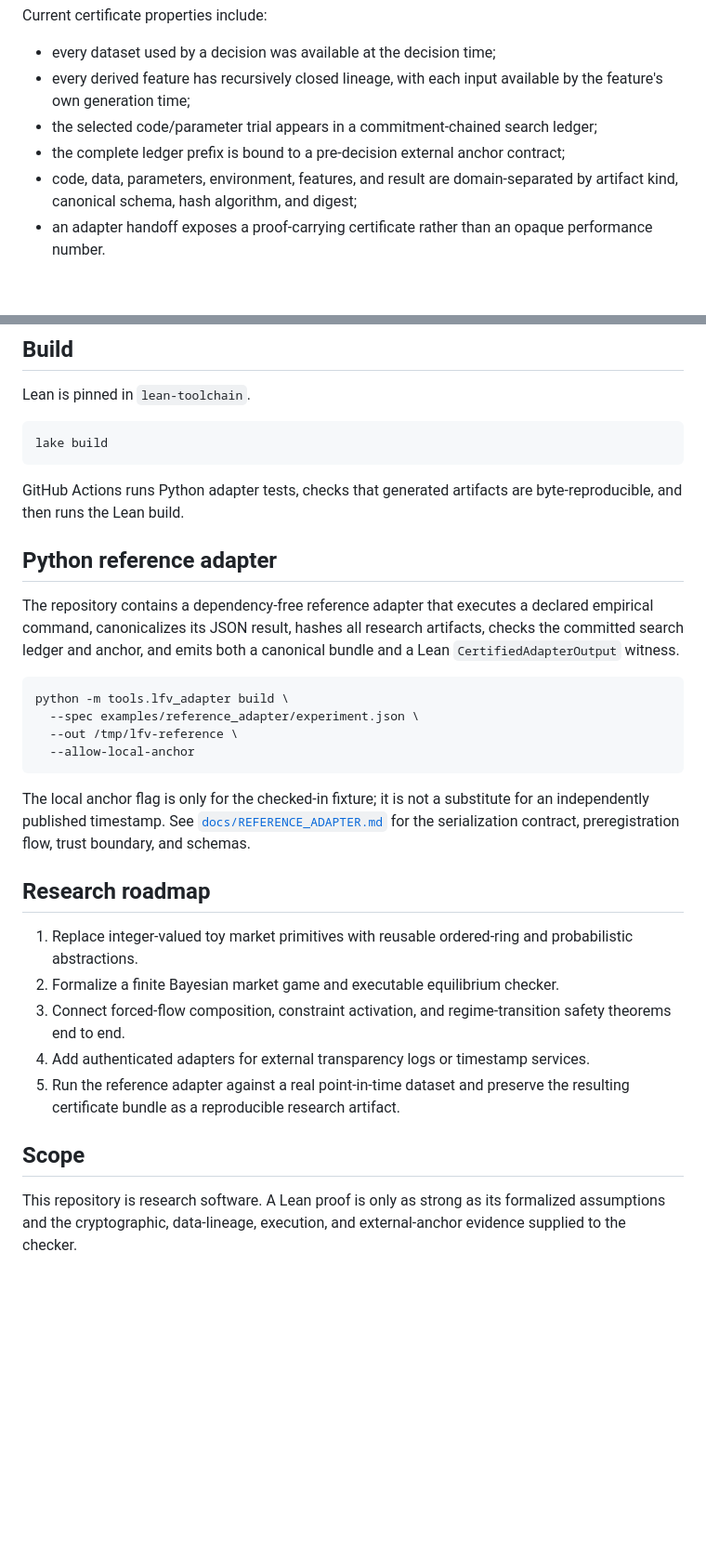
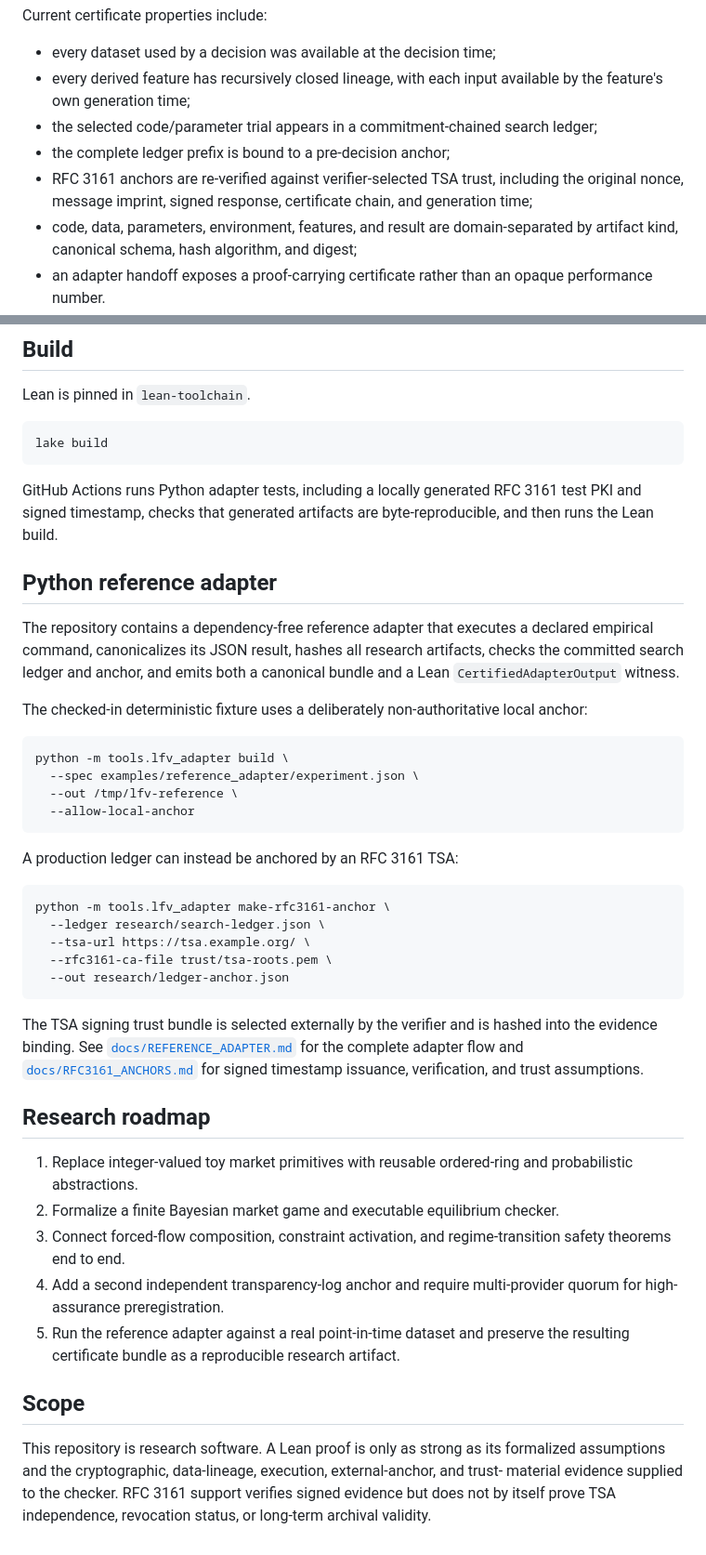
Before and after one commit to dmbs335/lean-finance-verification, a Markdown page: README.md, 2 parts joined by grey strips. Shown at 93% size. Rendered like a GitHub page; blank space fills up the shorter version.

Commit message:
Describe cryptographically verified ledger anchors

````diff
--- a/README.md
+++ b/README.md
@@ -16,7 +16,10 @@ Current certificate properties include:
 - every derived feature has recursively closed lineage, with each input available by
   the feature's own generation time;
 - the selected code/parameter trial appears in a commitment-chained search ledger;
-- the complete ledger prefix is bound to a pre-decision external anchor contract;
+- the complete ledger prefix is bound to a pre-decision anchor;
+- RFC 3161 anchors are re-verified against verifier-selected TSA trust, including the
+  original nonce, message imprint, signed response, certificate chain, and generation
+  time;
 - code, data, parameters, environment, features, and result are domain-separated by
   artifact kind, canonical schema, hash algorithm, and digest;
 - an adapter handoff exposes a proof-carrying certificate rather than an opaque
@@ -50,8 +53,9 @@ Lean is pinned in `lean-toolchain`.
 lake build
 ```
 
-GitHub Actions runs Python adapter tests, checks that generated artifacts are
-byte-reproducible, and then runs the Lean build.
+GitHub Actions runs Python adapter tests, including a locally generated RFC 3161 test
+PKI and signed timestamp, checks that generated artifacts are byte-reproducible, and
+then runs the Lean build.
 
 ## Python reference adapter
 
@@ -60,6 +64,9 @@ empirical command, canonicalizes its JSON result, hashes all research artifacts,
 checks the committed search ledger and anchor, and emits both a canonical bundle and a
 Lean `CertifiedAdapterOutput` witness.
 
+The checked-in deterministic fixture uses a deliberately non-authoritative local
+anchor:
+
 ```bash
 python -m tools.lfv_adapter build \
   --spec examples/reference_adapter/experiment.json \
@@ -67,9 +74,20 @@ python -m tools.lfv_adapter build \
   --allow-local-anchor
 ```
 
-The local anchor flag is only for the checked-in fixture; it is not a substitute for an
-independently published timestamp. See [`docs/REFERENCE_ADAPTER.md`](docs/REFERENCE_ADAPTER.md)
-for the serialization contract, preregistration flow, trust boundary, and schemas.
+A production ledger can instead be anchored by an RFC 3161 TSA:
+
+```bash
+python -m tools.lfv_adapter make-rfc3161-anchor \
+  --ledger research/search-ledger.json \
+  --tsa-url https://tsa.example.org/ \
+  --rfc3161-ca-file trust/tsa-roots.pem \
+  --out research/ledger-anchor.json
+```
+
+The TSA signing trust bundle is selected externally by the verifier and is hashed into
+the evidence binding. See [`docs/REFERENCE_ADAPTER.md`](docs/REFERENCE_ADAPTER.md) for
+the complete adapter flow and [`docs/RFC3161_ANCHORS.md`](docs/RFC3161_ANCHORS.md) for
+signed timestamp issuance, verification, and trust assumptions.
 
 ## Research roadmap
 
@@ -78,12 +96,15 @@ for the serialization contract, preregistration flow, trust boundary, and schema
 2. Formalize a finite Bayesian market game and executable equilibrium checker.
 3. Connect forced-flow composition, constraint activation, and regime-transition
    safety theorems end to end.
-4. Add authenticated adapters for external transparency logs or timestamp services.
+4. Add a second independent transparency-log anchor and require multi-provider quorum
+   for high-assurance preregistration.
 5. Run the reference adapter against a real point-in-time dataset and preserve the
    resulting certificate bundle as a reproducible research artifact.
 
 ## Scope
 
 This repository is research software. A Lean proof is only as strong as its formalized
-assumptions and the cryptographic, data-lineage, execution, and external-anchor evidence
-supplied to the checker.
+assumptions and the cryptographic, data-lineage, execution, external-anchor, and trust-
+material evidence supplied to the checker. RFC 3161 support verifies signed evidence
+but does not by itself prove TSA independence, revocation status, or long-term archival
+validity.
````
